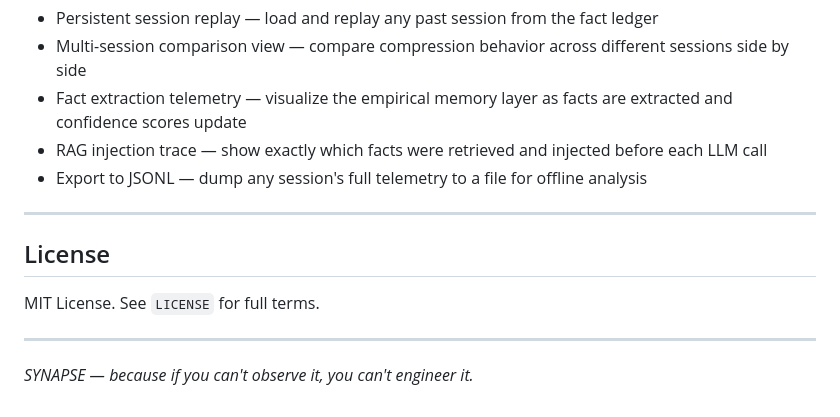
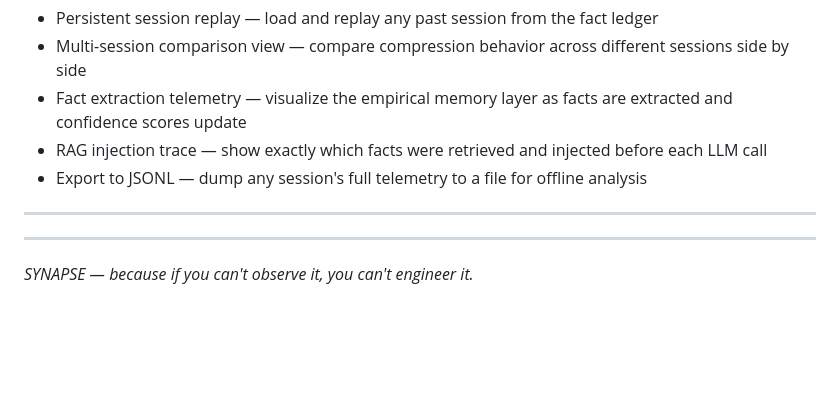
Before and after one commit to grv-galaxy/agent-v1, a Markdown page: README.md, the part around the change. GitHub-like rendering; blank space fills up the shorter version.

```diff
--- a/README.md
+++ b/README.md
@@ -224,9 +224,6 @@ It is not a product demo. It is a professional engineering tool.
 
 ---
 
-## License
-
-MIT License. See `LICENSE` for full terms.
 
 ---
 
```
